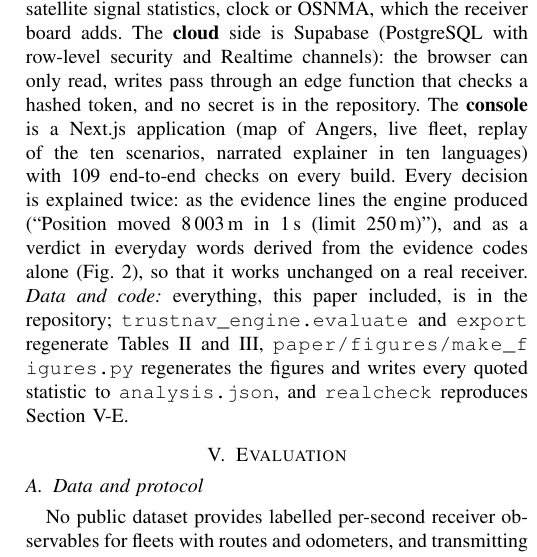
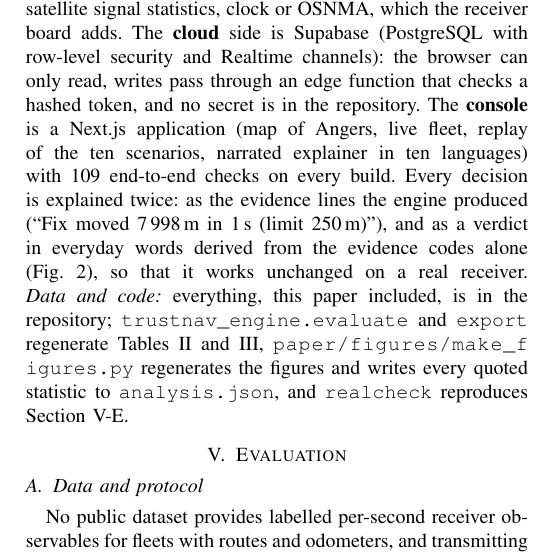
Before and after one commit to domail2karandeshmukh-cyber/trustnav, a LaTeX paper (paper/trustnav.tex): part of one column of page 4 of 6, cut so that both start at the same text. Compiled offline with pdfLaTeX; a missing font is replaced by an installed copy or a similar font; a LaTeX package or settings file that is missing is left out.

Commit message:
Oral examination deck with speaker notes; paper quotes the engine's exact evidence line
presentation/: ten-slide deck (PowerPoint and PDF) and a speaker-notes booklet with the
running order, one page per slide and likely questions. Every number comes from the paper
and the exported data.

paper: the quoted evidence line now matches the engine's output for the teleport scenario
("Fix moved 7 998 m in 1 s (limit 250 m)"; 8 003 m is the worst position error, which the
tables keep). Both PDFs rebuilt, six pages, clean logs.

Co-Authored-By: Claude Fable 5.1 <noreply@anthropic.com>
Claude-Session: https://claude.ai/code/session_0148Yybprhy7mqTFG7wKoTk4

```diff
--- a/paper/trustnav.tex
+++ b/paper/trustnav.tex
@@ -176,7 +176,7 @@ Detection alone leaves the operator looking at a lie; the response layer turns t
 \end{figure}
 
 \section{Implementation}\label{sec:impl}
-\sys\ is open source\footnote{\url{https://github.com/domail2karandeshmukh-cyber/trustnav}} and deployed as a public demonstration.\footnote{\url{https://trustnav.vercel.app}} The \textbf{engine} is Python: simulator, feature extractor, rules, model, fusion, incidents, response layer, evaluation and live streamer, with 32 automated tests. Two \textbf{adapters} feed the same detector: one parses NMEA and u-blox UBX messages from a serial port or a log; the other turns a phone into a receiver through a web page that sends the phone's own fixes (position, speed, heading, accuracy) once a second, with a software overlay of a teleport, a drift or jamming for demonstrations on real streets; a phone supplies no per-satellite signal statistics, clock or OSNMA, which the receiver board adds. The \textbf{cloud} side is Supabase (PostgreSQL with row-level security and Realtime channels): the browser can only read, writes pass through an edge function that checks a hashed token, and no secret is in the repository. The \textbf{console} is a Next.js application (map of Angers, live fleet, replay of the ten scenarios, narrated explainer in ten languages) with 109 end-to-end checks on every build. Every decision is explained twice: as the evidence lines the engine produced (``Position moved 8\,003\,m in 1\,s (limit 250\,m)''), and as a verdict in everyday words derived from the evidence codes alone (Fig.~\ref{fig:console}), so that it works unchanged on a real receiver. \emph{Data and code:} everything, this paper included, is in the repository; \texttt{trustnav\_engine.evaluate} and \texttt{export} regenerate Tables~\ref{tab:threats} and \ref{tab:detect}, \path{paper/figures/make_figures.py} regenerates the figures and writes every quoted statistic to \texttt{analysis.json}, and \texttt{realcheck} reproduces Section~\ref{sec:real}.
+\sys\ is open source\footnote{\url{https://github.com/domail2karandeshmukh-cyber/trustnav}} and deployed as a public demonstration.\footnote{\url{https://trustnav.vercel.app}} The \textbf{engine} is Python: simulator, feature extractor, rules, model, fusion, incidents, response layer, evaluation and live streamer, with 32 automated tests. Two \textbf{adapters} feed the same detector: one parses NMEA and u-blox UBX messages from a serial port or a log; the other turns a phone into a receiver through a web page that sends the phone's own fixes (position, speed, heading, accuracy) once a second, with a software overlay of a teleport, a drift or jamming for demonstrations on real streets; a phone supplies no per-satellite signal statistics, clock or OSNMA, which the receiver board adds. The \textbf{cloud} side is Supabase (PostgreSQL with row-level security and Realtime channels): the browser can only read, writes pass through an edge function that checks a hashed token, and no secret is in the repository. The \textbf{console} is a Next.js application (map of Angers, live fleet, replay of the ten scenarios, narrated explainer in ten languages) with 109 end-to-end checks on every build. Every decision is explained twice: as the evidence lines the engine produced (``Fix moved 7\,998\,m in 1\,s (limit 250\,m)''), and as a verdict in everyday words derived from the evidence codes alone (Fig.~\ref{fig:console}), so that it works unchanged on a real receiver. \emph{Data and code:} everything, this paper included, is in the repository; \texttt{trustnav\_engine.evaluate} and \texttt{export} regenerate Tables~\ref{tab:threats} and \ref{tab:detect}, \path{paper/figures/make_figures.py} regenerates the figures and writes every quoted statistic to \texttt{analysis.json}, and \texttt{realcheck} reproduces Section~\ref{sec:real}.
 
 \begin{figure*}[t]
 \centering
```
Also changed, not shown: paper/trustnav_fr.tex (+1 -1 lines), README.md, paper/trustnav.pdf, paper/trustnav_fr.pdf, presentation/README.md (added), presentation/TrustNav_oral_deck.pdf (added), presentation/TrustNav_speaker_notes.pdf (added), 1 other file.
